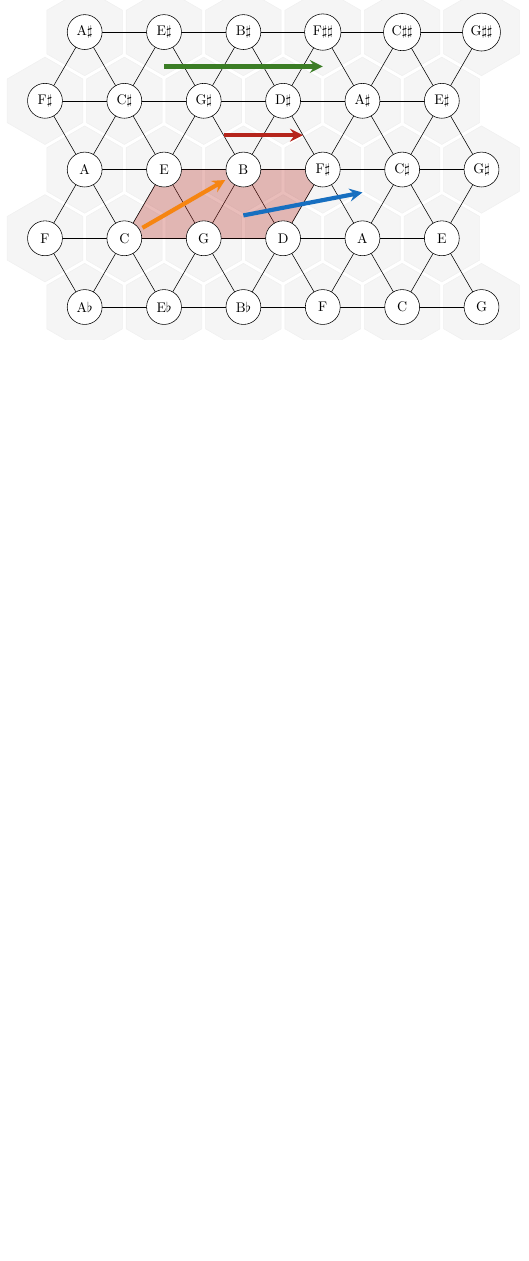
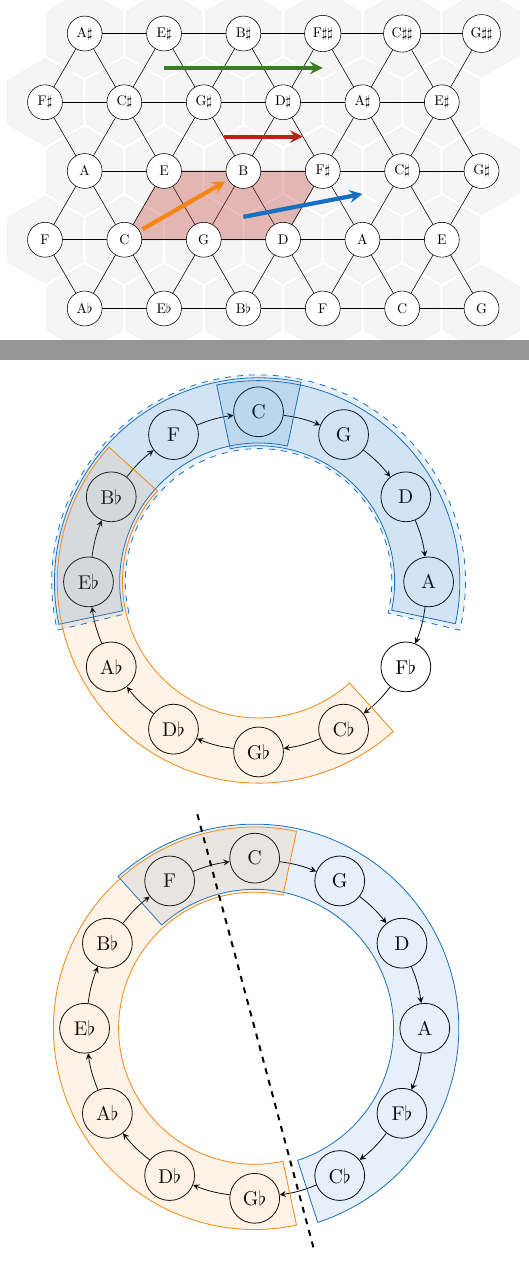
Before and after one commit to DCMLab/LaTeX_tonnetz_plots, a LaTeX problem sheet (example.tex): part of the page before the commit and two parts of pages 1 and 2 of 2 after it, the two joined at a grey line, cut so that both start at the same text, the shorter picture padded with empty space. Compiled offline with pdfLaTeX.

Commit message:
shaded circle of fifths

```diff
--- a/example.tex
+++ b/example.tex
@@ -7,7 +7,7 @@
 
 \begin{document}
 
-\begin{figure}[tbp]
+\begin{figure}[h!]
   \centering
   % adjust size
   \def\minx{-2}
@@ -85,5 +85,61 @@
   }
 \end{figure}
 
+\pagebreak
+
+\begin{figure}[h!]
+  \centering
+  \tikzstyle{tone}=[circle, draw, fill=white, minimum size=2.5em]
+  \tikzstyle{edge}=[->,>=stealth,bend left=7] % you may need to adapt the angel for bending edges in a smooth way
+  \def\radius{3}
+  \newcommand{\arc}[6]{
+    \draw[#5,fill=#5,fill opacity=0.1,#6] (90-30*#1:#3) arc (90-30*#1:90-30*#2:#3) -- (90-30*#2:#4) arc (90-30*#2:90-30*#1:#4) -- cycle;
+  }
+  \newcommand{\circleoffifths}{
+    \foreach \nodelabel/\steps in {
+      F/11,
+      C/0,
+      G/1,
+      D/2,
+      A/3,
+      {F$\flat$}/4,
+      {C$\flat$}/5,
+      {G$\flat$}/6,
+      {D$\flat$}/7,
+      {A$\flat$}/8,
+      {E$\flat$}/9,
+      {B$\flat$}/10,
+      X/-1 % hack, don't know why this is needed
+    } {
+      \ifthenelse{\steps=-1}{}{
+        \node[tone] (n\steps) at (90-\steps*30:\radius) {\nodelabel};
+      }
+    }
+    \foreach \nodefrom/\nodeto in {0/1, 1/2, 2/3, 3/4, 4/5, 5/6, 6/7, 7/8, 8/9, 9/10, 10/11, 11/0} {
+      \draw (n\nodefrom) edge[edge] (n\nodeto);
+    }
+  }
+  \scalebox{1}{
+    \begin{tikzpicture}[scale=1]
+      % draw circle of fifths
+      \circleoffifths{}
+      % draw shading
+      \arc{-3.45}{3.45}{\radius-0.65}{\radius+0.65}{RoyalBlue}{dashed}
+      \arc{-3.4}{0.4}{\radius-0.55}{\radius+0.6}{RoyalBlue}{}
+      \arc{-0.4}{3.4}{\radius-0.6}{\radius+0.55}{RoyalBlue}{}
+      \arc{-1.6}{-7.4}{\radius-0.6}{\radius+0.55}{BurntOrange}{}
+       \end{tikzpicture}
+  } \\
+  \scalebox{1}{
+    \begin{tikzpicture}[scale=1]
+      % draw circle of fifths
+      \circleoffifths{}
+      % draw shading
+      \arc{-1.4}{5.4}{\radius-0.55}{\radius+0.6}{RoyalBlue}{}
+      \arc{0.4}{-6.4}{\radius-0.6}{\radius+0.55}{BurntOrange}{}
+      \draw[line width=1pt,dashed] (-75:\radius+1) -- (105:\radius+1);
+    \end{tikzpicture}
+  }
+\end{figure}
 
 \end{document}
```
Also changed, not shown: example.pdf.
